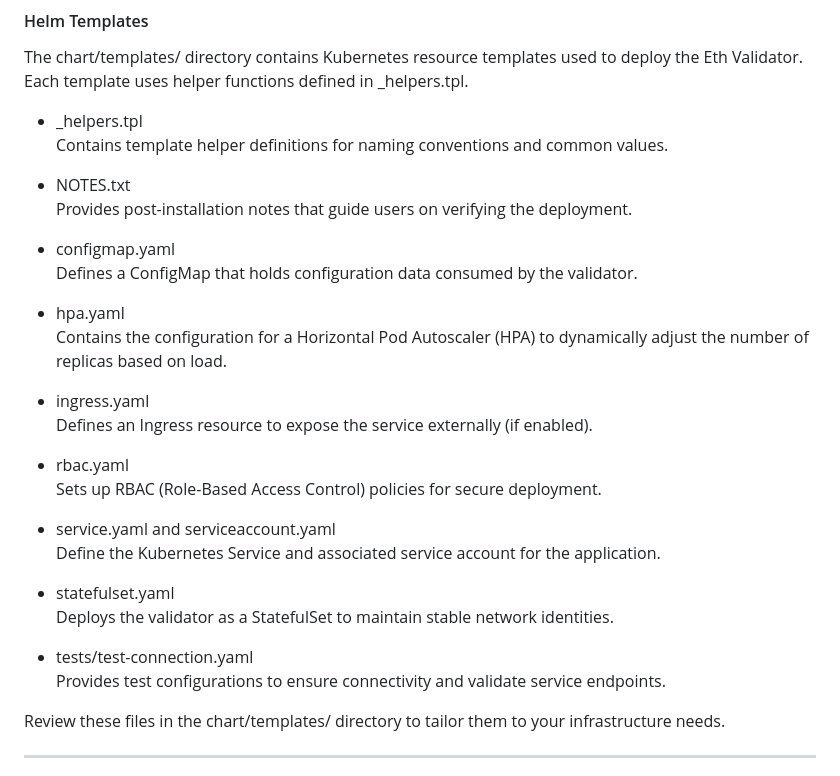
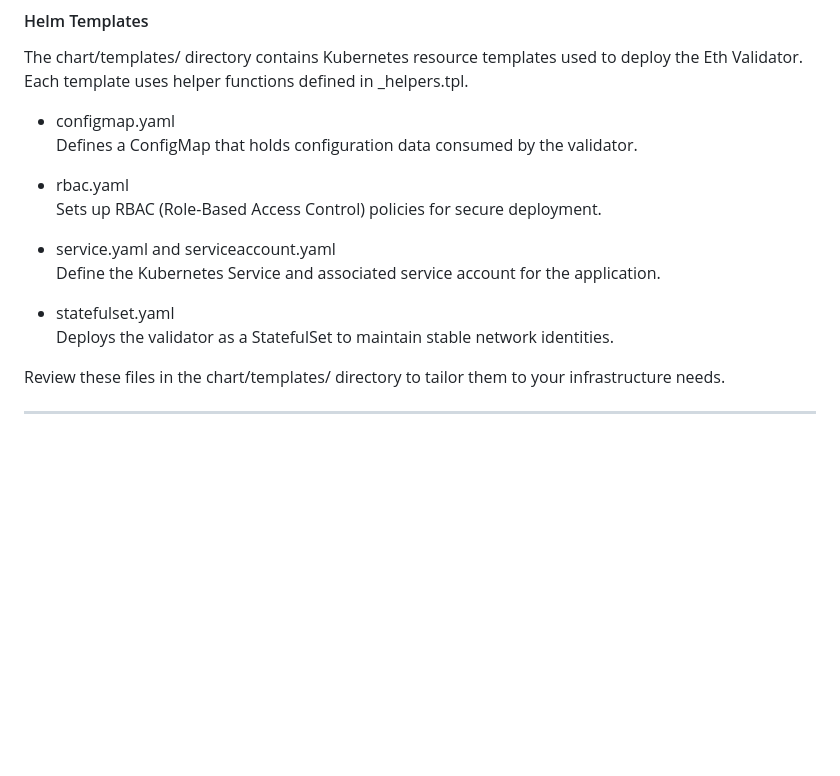
Before and after one commit to waTeim/eth-validator, a Markdown page: README.md, the part around the change. GitHub-like rendering; blank space fills up the shorter version.

Commit message:
README more cleanup

```diff
--- a/README.md
+++ b/README.md
@@ -89,21 +89,8 @@ and resource limits. Modify these values as needed for your deployment environme
 The chart/templates/ directory contains Kubernetes resource templates used to
 deploy the Eth Validator. Each template uses helper functions defined in _helpers.tpl.
 
-- _helpers.tpl
-  Contains template helper definitions for naming conventions and common values.
-
-- NOTES.txt
-  Provides post-installation notes that guide users on verifying the deployment.
-
 - configmap.yaml
   Defines a ConfigMap that holds configuration data consumed by the validator.
-
-- hpa.yaml
-  Contains the configuration for a Horizontal Pod Autoscaler (HPA) to dynamically
-  adjust the number of replicas based on load.
-
-- ingress.yaml
-  Defines an Ingress resource to expose the service externally (if enabled).
 
 - rbac.yaml
   Sets up RBAC (Role-Based Access Control) policies for secure deployment.
@@ -113,9 +100,6 @@ deploy the Eth Validator. Each template uses helper functions defined in _helper
 
 - statefulset.yaml
   Deploys the validator as a StatefulSet to maintain stable network identities.
-
-- tests/test-connection.yaml
-  Provides test configurations to ensure connectivity and validate service endpoints.
 
 Review these files in the chart/templates/ directory to tailor them to your
 infrastructure needs.
```
